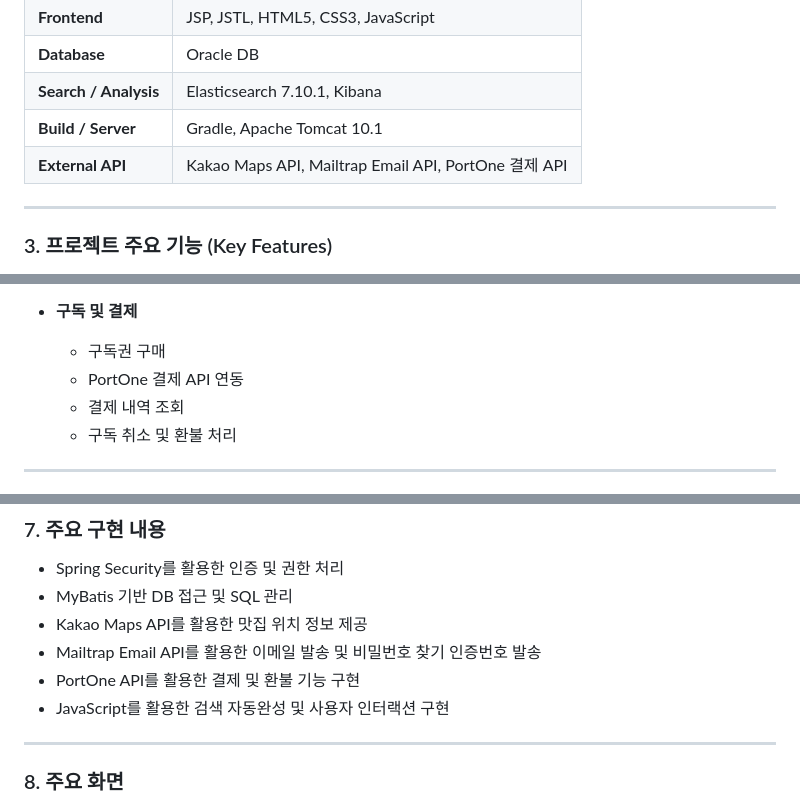
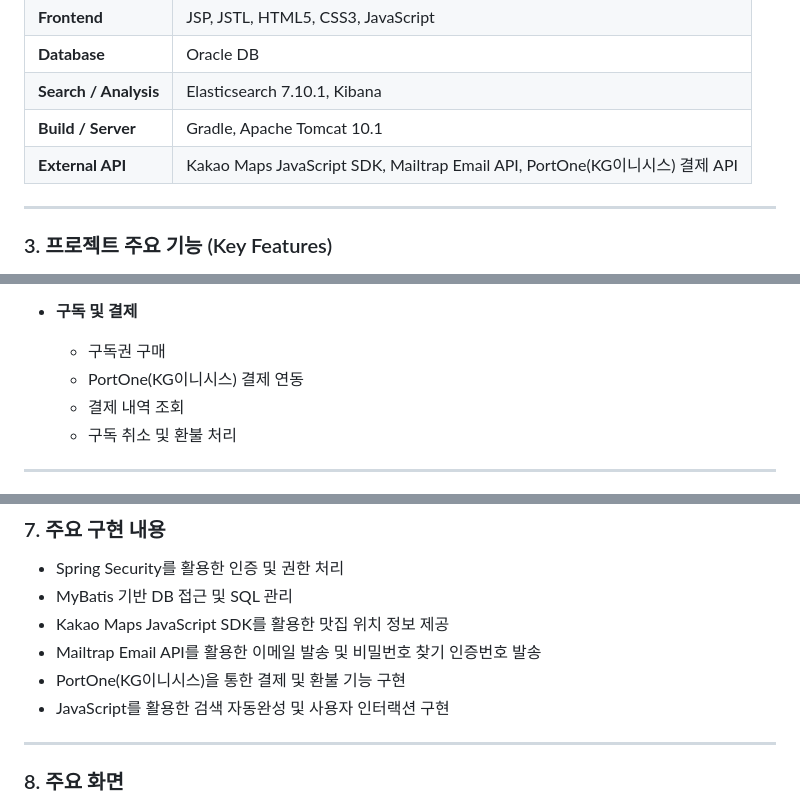
Before and after one commit to pageland12/Ijib, a Markdown page: README.md, 3 parts joined by grey strips. GitHub-like rendering.

```diff
--- a/README.md
+++ b/README.md
@@ -22,7 +22,7 @@
 | **Database** | Oracle DB |
 | **Search / Analysis** | Elasticsearch 7.10.1, Kibana |
 | **Build / Server** | Gradle, Apache Tomcat 10.1 |
-| **External API** | Kakao Maps API, Mailtrap Email API, PortOne 결제 API |
+| **External API** | Kakao Maps JavaScript SDK, Mailtrap Email API, PortOne(KG이니시스) 결제 API |
 
 ---
 
@@ -65,7 +65,7 @@
 
 * **구독 및 결제**
   * 구독권 구매
-  * PortOne 결제 API 연동
+  * PortOne(KG이니시스) 결제 연동
   * 결제 내역 조회
   * 구독 취소 및 환불 처리
 
@@ -107,9 +107,9 @@
 
 * Spring Security를 활용한 인증 및 권한 처리
 * MyBatis 기반 DB 접근 및 SQL 관리
-* Kakao Maps API를 활용한 맛집 위치 정보 제공
+* Kakao Maps JavaScript SDK를 활용한 맛집 위치 정보 제공
 * Mailtrap Email API를 활용한 이메일 발송 및 비밀번호 찾기 인증번호 발송
-* PortOne API를 활용한 결제 및 환불 기능 구현
+* PortOne(KG이니시스)을 통한 결제 및 환불 기능 구현
 * JavaScript를 활용한 검색 자동완성 및 사용자 인터랙션 구현
 
 ---
```
Also changed, not shown: other parts of README.md (+1 -1 lines).
